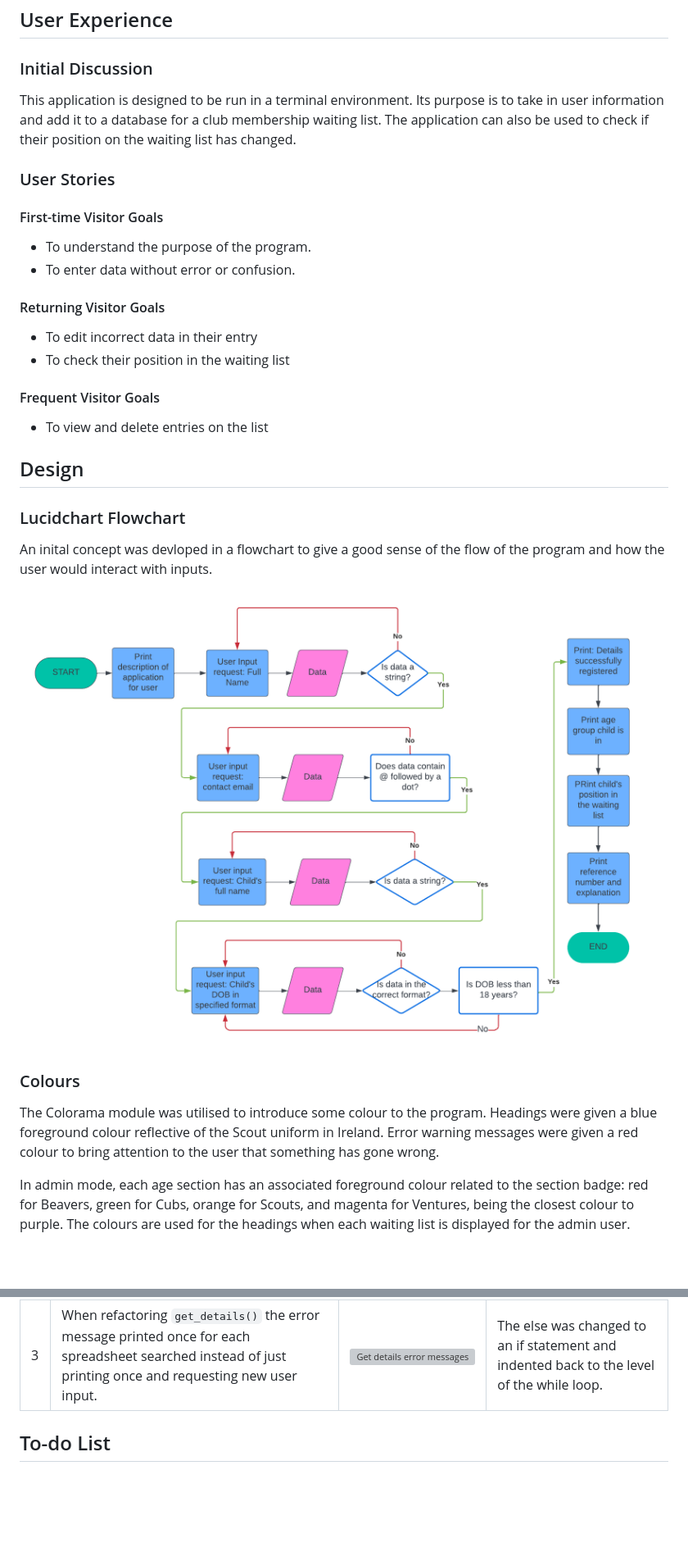
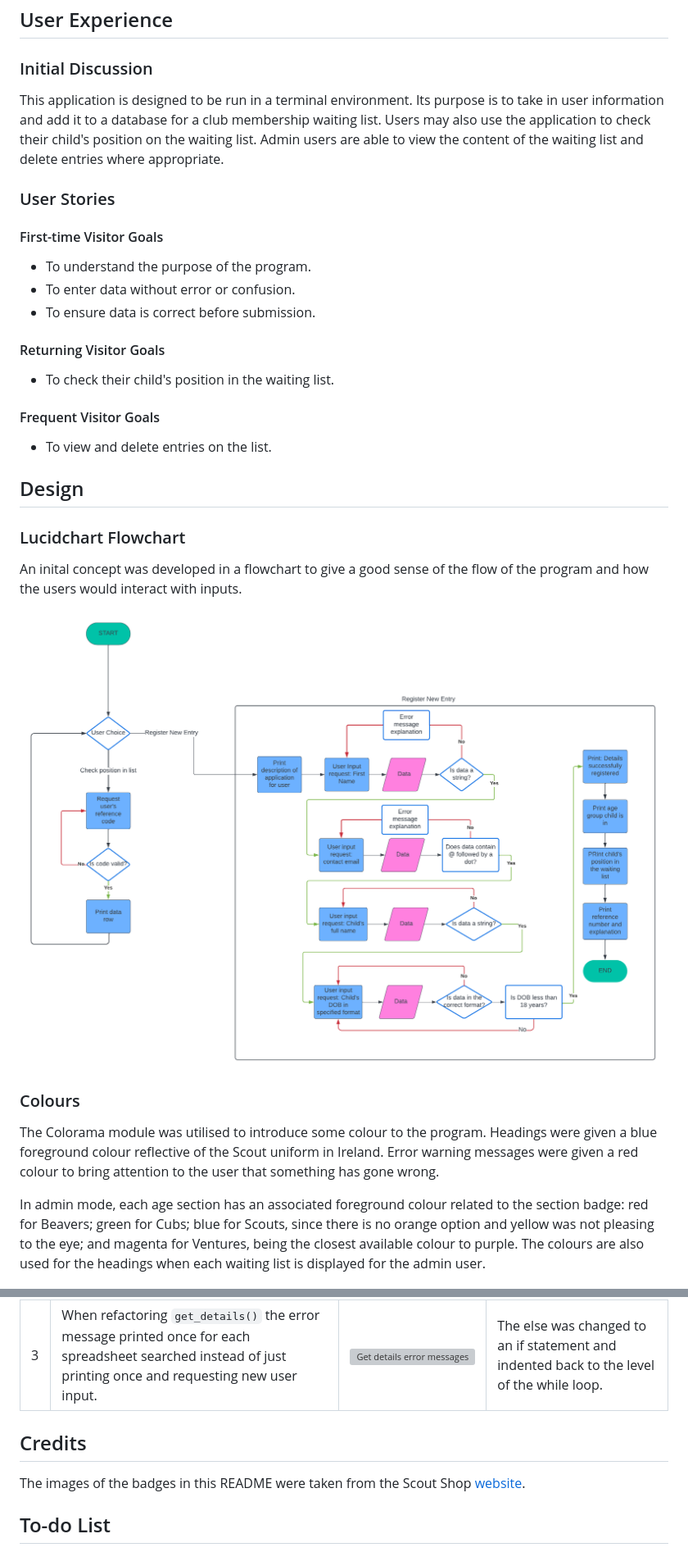
Before and after one commit to simonhw/middle-earth-champion, a Markdown page: README.md, 2 parts joined by grey strips. Shown: that part at 82% size. Drawn GitHub-style; pictures changed too: assets/images/readme/flowchart_v1.png (deleted), assets/images/readme/flowchart_v2.png (added); blank space fills up the shorter version; grey boxes are pictures that could not be loaded.

Commit message:
Doc: Update Features section.

```diff
--- a/README.md
+++ b/README.md
@@ -20,30 +20,30 @@ Deployed program on Heroku: [Scout Group Waiting List]()
 
 ## User Experience
 ### Initial Discussion
-This application is designed to be run in a terminal environment. Its purpose is to take in user information and add it to a database for a club membership waiting list. The application can also be used to check if their position on the waiting list has changed.
+This application is designed to be run in a terminal environment. Its purpose is to take in user information and add it to a database for a club membership waiting list. Users may also use the application to check their child's position on the waiting list. Admin users are able to view the content of the waiting list and delete entries where appropriate.
 
 ### User Stories
 #### First-time Visitor Goals
 - To understand the purpose of the program.
 - To enter data without error or confusion.
+- To ensure data is correct before submission.
 
 #### Returning Visitor Goals
-- To edit incorrect data in their entry
-- To check their position in the waiting list
+- To check their child's position in the waiting list.
 
 #### Frequent Visitor Goals
-- To view and delete entries on the list
+- To view and delete entries on the list.
 
 ## Design
 ### Lucidchart Flowchart
-An inital concept was devloped in a flowchart to give a good sense of the flow of the program and how the user would interact with inputs.
+An inital concept was developed in a flowchart to give a good sense of the flow of the program and how the users would interact with inputs.
 
-![Lucidchart flowchart version 1](assets/images/readme/flowchart_v1.png)
+![Lucidchart flowchart version 1](assets/images/readme/flowchart_v2.png)
 
 ### Colours
 The Colorama module was utilised to introduce some colour to the program. Headings were given a blue foreground colour reflective of the Scout uniform in Ireland. Error warning messages were given a red colour to bring attention to the user that something has gone wrong.
 
-In admin mode, each age section has an associated foreground colour related to the section badge: red for Beavers, green for Cubs, orange for Scouts, and magenta for Ventures, being the closest colour to purple. The colours are used for the headings when each waiting list is displayed for the admin user.
+In admin mode, each age section has an associated foreground colour related to the section badge: red for Beavers; green for Cubs; blue for Scouts, since there is no orange option and yellow was not pleasing to the eye; and magenta for Ventures, being the closest available colour to purple. The colours are also used for the headings when each waiting list is displayed for the admin user.
 
 ![Beaver section badge](assets/images/readme/beaver-badge.png)
 ![Cub section badge](assets/images/readme/cub-badge.png)
@@ -77,6 +82,9 @@ In admin mode, each age section has an associated foreground colour related to t
 | 2 | dob had time at the end in 0s. || Adding .date() to the end removed them. |
 | 3 | When refactoring `get_details()` the error message printed once for each spreadsheet searched instead of just printing once and requesting new user input. | ![Get details error messages](assets/images/readme/bugs/bug-ref-loops.png) | The else was changed to an if statement and indented back to the level of the while loop. |
 
+## Credits
+The images of the badges in this README were taken from the Scout Shop [website](https://thescoutshop.ie/collections/badges).
+
 ## To-do List
 - Update validate_name function to only allow one space and/or one hypen between letters
 - hash the admin password
```
Also changed, not shown: other parts of README.md (+11 -6 lines).
